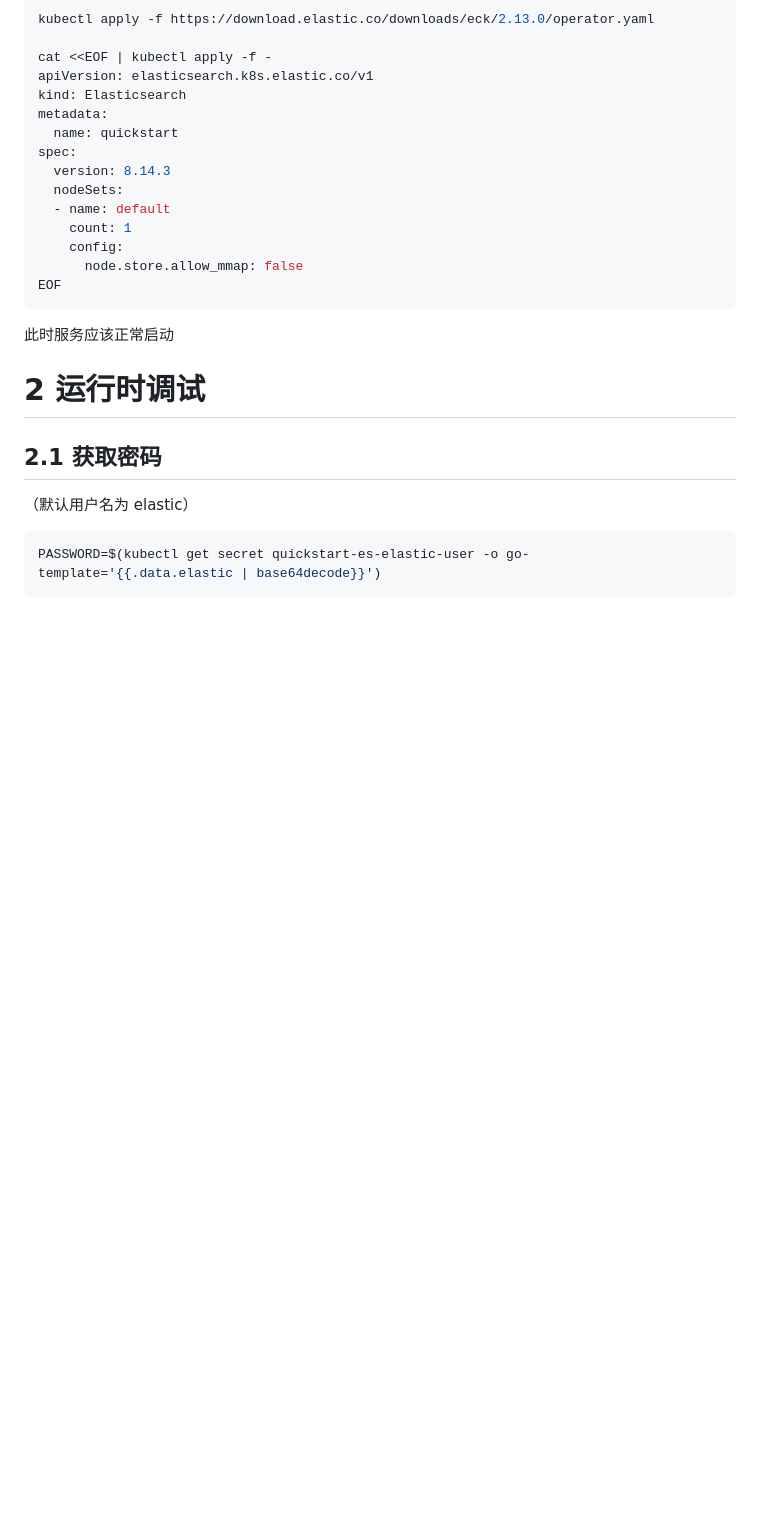
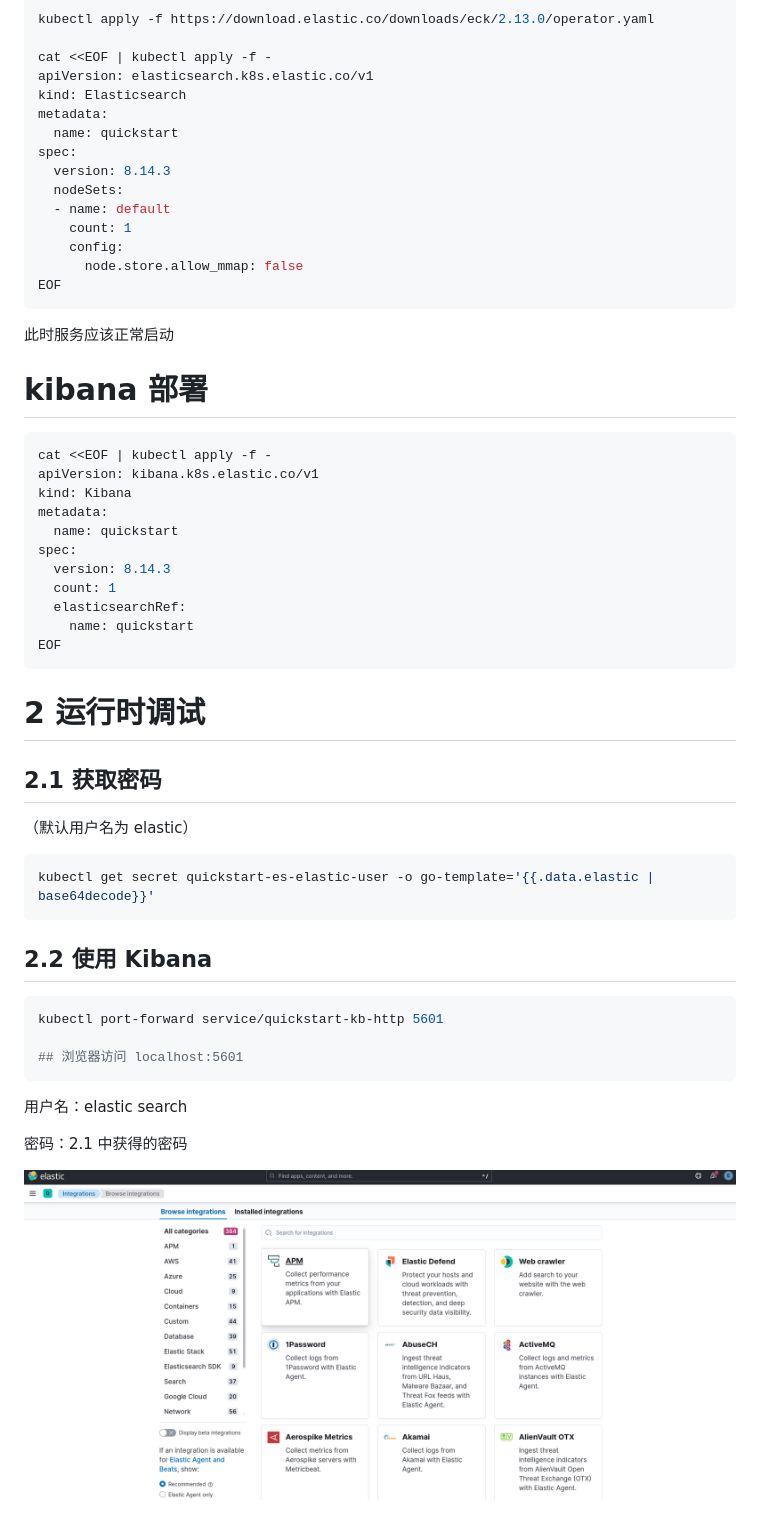
Before and after one commit to peacewang017/KloudMinds, a Markdown page: elastic-search/readme.md, the part around the change. Drawn GitHub-style; pictures changed too: elastic-search/images/image.png (added); blank space fills up the shorter version.

````diff
--- a/elastic-search/readme.md
+++ b/elastic-search/readme.md
@@ -25,11 +25,39 @@ EOF
 
 此时服务应该正常启动
 
+# kibana 部署
+```shell
+cat <<EOF | kubectl apply -f -
+apiVersion: kibana.k8s.elastic.co/v1
+kind: Kibana
+metadata:
+  name: quickstart
+spec:
+  version: 8.14.3
+  count: 1
+  elasticsearchRef:
+    name: quickstart
+EOF
+```
+
 # 2 运行时调试
 
 ## 2.1 获取密码
 （默认用户名为 elastic）
 
 ```shell
-PASSWORD=$(kubectl get secret quickstart-es-elastic-user -o go-template='{{.data.elastic | base64decode}}')
+kubectl get secret quickstart-es-elastic-user -o go-template='{{.data.elastic | base64decode}}'
 ```
+
+## 2.2 使用 Kibana
+```shell
+kubectl port-forward service/quickstart-kb-http 5601
+
+## 浏览器访问 localhost:5601
+```
+
+用户名：elastic search
+
+密码：2.1 中获得的密码
+
+![](images/image.png)
````
Also changed, not shown: elastic-search-server/readme.md (deleted, +0 -15 lines), parse2ES-server/readme.md (added, +29 -0 lines), readme.md (+45 -0 lines), rabbit-mq/readme.md (added), 13 other files.
